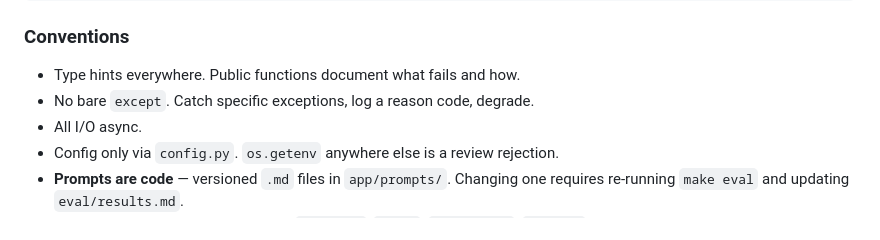
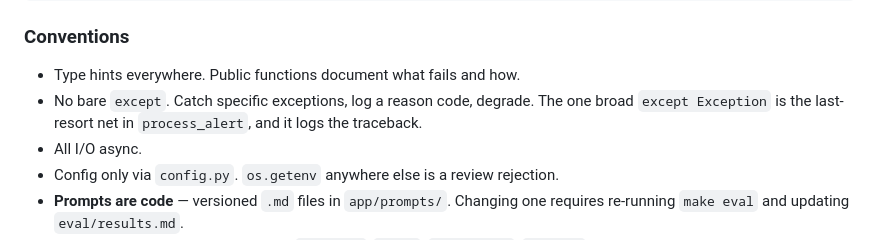
Before and after one commit to J4rv12/sitrep, a Markdown page: CLAUDE.md, the part around the change. Drawn GitHub-style.

Commit message:
docs: allow one broad except as the pipeline's last-resort net

```diff
--- a/CLAUDE.md
+++ b/CLAUDE.md
@@ -159,7 +159,8 @@ sitrep/
 ### Conventions
 
 - Type hints everywhere. Public functions document what fails and how.
-- No bare `except`. Catch specific exceptions, log a reason code, degrade.
+- No bare `except`. Catch specific exceptions, log a reason code, degrade. The one broad
+  `except Exception` is the last-resort net in `process_alert`, and it logs the traceback.
 - All I/O async.
 - Config only via `config.py`. `os.getenv` anywhere else is a review rejection.
 - **Prompts are code** — versioned `.md` files in `app/prompts/`. Changing one requires
```
